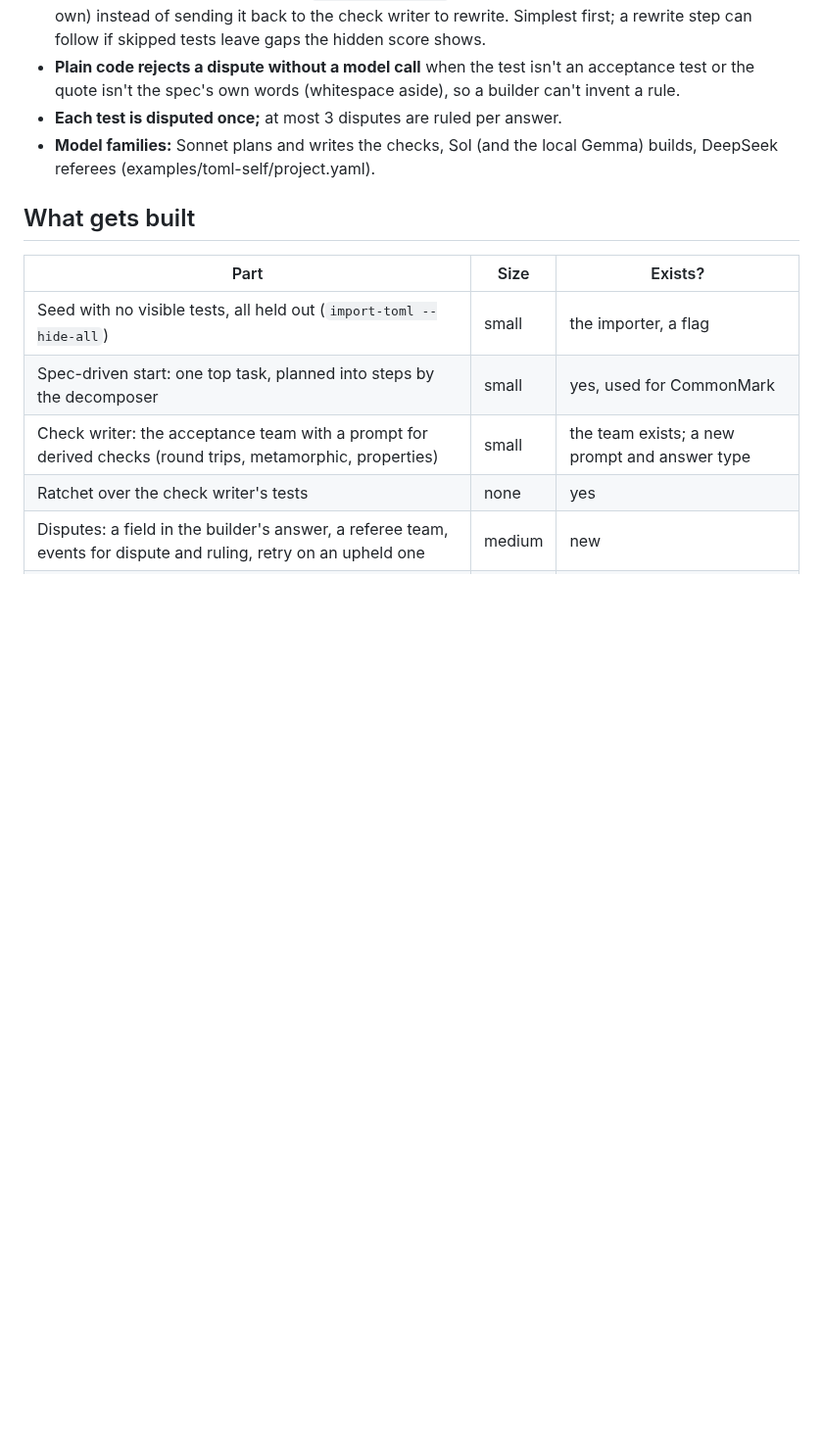
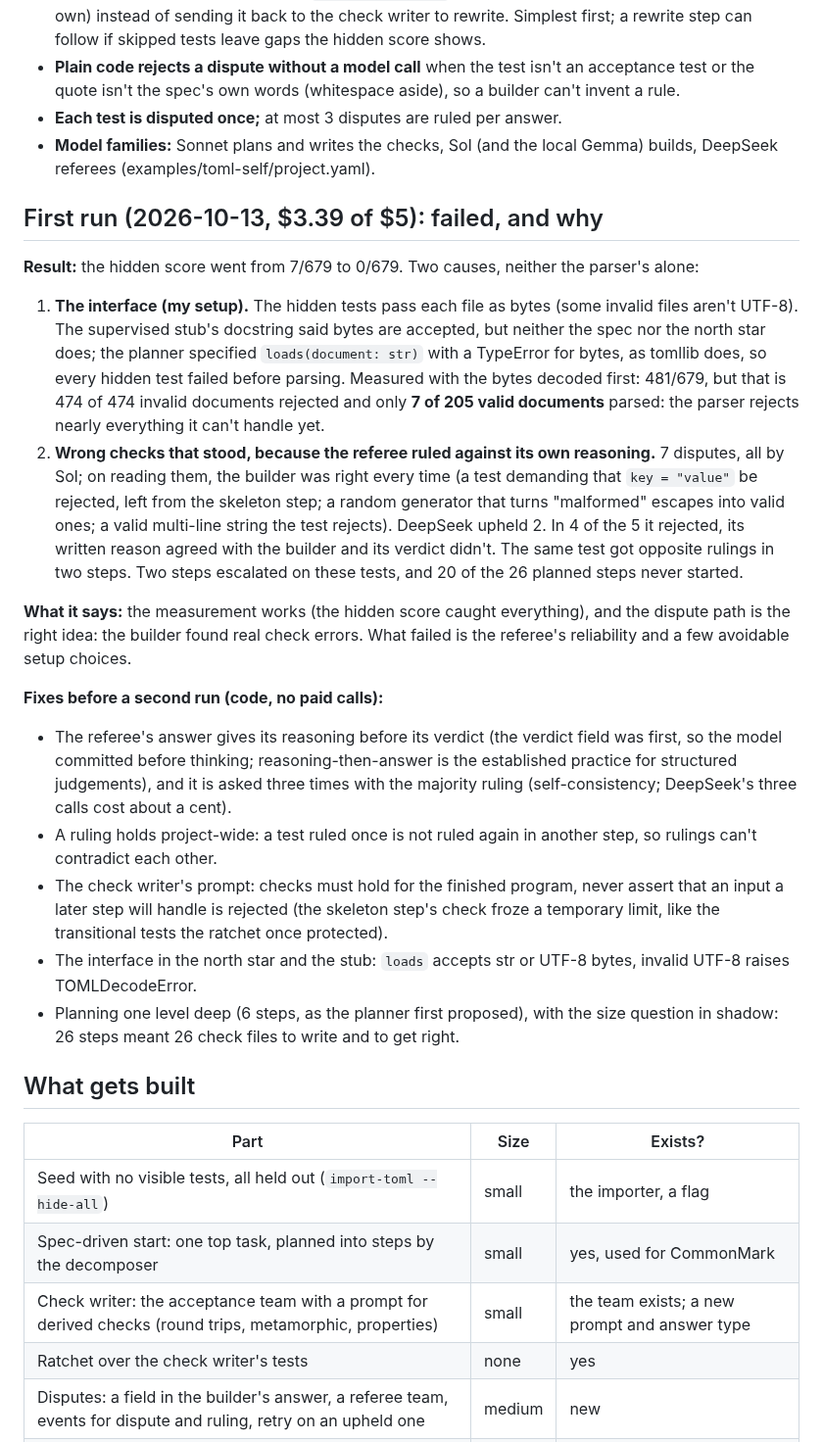
Before and after one commit to andreasatle/agentswarm, a Markdown page: docs/design/self-supervised.md, the part around the change. Shown at 98% size. Rendered like a GitHub page; blank space fills up the shorter version.

Commit message:
Self-supervised: the first run failed (hidden 0/679); why: the str-only interface vs bytes in the hidden tests, and a referee that ruled against its own reasoning in 4 of 7 disputes; fixes listed
Co-Authored-By: Claude Opus 5.5 <noreply@anthropic.com>

```diff
--- a/docs/design/self-supervised.md
+++ b/docs/design/self-supervised.md
@@ -53,6 +53,22 @@ Why TOML: a direct comparison with a known supervised result, so the only thing
 - **Each test is disputed once;** at most 3 disputes are ruled per answer.
 - **Model families:** Sonnet plans and writes the checks, Sol (and the local Gemma) builds, DeepSeek referees (examples/toml-self/project.yaml).
 
+## First run (2026-10-13, $3.39 of $5): failed, and why
+
+**Result:** the hidden score went from 7/679 to 0/679. Two causes, neither the parser's alone:
+
+1. **The interface (my setup).** The hidden tests pass each file as bytes (some invalid files aren't UTF-8). The supervised stub's docstring said bytes are accepted, but neither the spec nor the north star does; the planner specified `loads(document: str)` with a TypeError for bytes, as tomllib does, so every hidden test failed before parsing. Measured with the bytes decoded first: 481/679, but that is 474 of 474 invalid documents rejected and only **7 of 205 valid documents** parsed: the parser rejects nearly everything it can't handle yet.
+2. **Wrong checks that stood, because the referee ruled against its own reasoning.** 7 disputes, all by Sol; on reading them, the builder was right every time (a test demanding that `key = "value"` be rejected, left from the skeleton step; a random generator that turns "malformed" escapes into valid ones; a valid multi-line string the test rejects). DeepSeek upheld 2. In 4 of the 5 it rejected, its written reason agreed with the builder and its verdict didn't. The same test got opposite rulings in two steps. Two steps escalated on these tests, and 20 of the 26 planned steps never started.
+
+**What it says:** the measurement works (the hidden score caught everything), and the dispute path is the right idea: the builder found real check errors. What failed is the referee's reliability and a few avoidable setup choices.
+
+**Fixes before a second run (code, no paid calls):**
+- The referee's answer gives its reasoning before its verdict (the verdict field was first, so the model committed before thinking; reasoning-then-answer is the established practice for structured judgements), and it is asked three times with the majority ruling (self-consistency; DeepSeek's three calls cost about a cent).
+- A ruling holds project-wide: a test ruled once is not ruled again in another step, so rulings can't contradict each other.
+- The check writer's prompt: checks must hold for the finished program, never assert that an input a later step will handle is rejected (the skeleton step's check froze a temporary limit, like the transitional tests the ratchet once protected).
+- The interface in the north star and the stub: `loads` accepts str or UTF-8 bytes, invalid UTF-8 raises TOMLDecodeError.
+- Planning one level deep (6 steps, as the planner first proposed), with the size question in shadow: 26 steps meant 26 check files to write and to get right.
+
 ## What gets built
 
 | Part | Size | Exists? |
```
